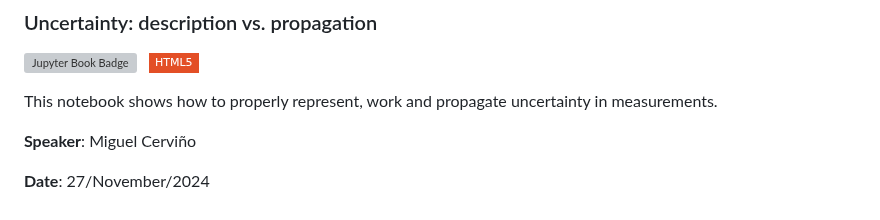
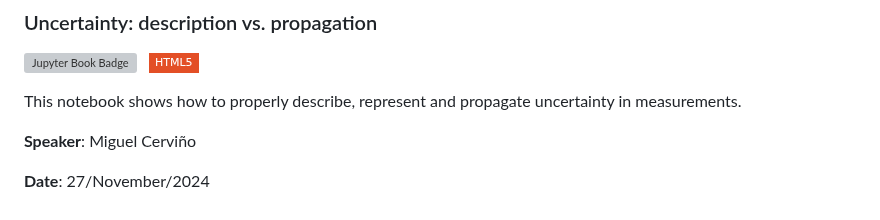
Before and after one commit to PyCoffees/notebooks, a Markdown page: README.md, the part around the change. Rendered like a GitHub page; badges without logos; grey boxes are pictures that could not be loaded.

```diff
--- a/README.md
+++ b/README.md
@@ -195,7 +195,7 @@ This notebook explores some of the basics of the `lmfit` module in ´python´ wi
 [![Jupyter Book Badge](https://jupyterbook.org/badge.svg)](https://github.com/PyCoffees/notebooks/blob/main/notebooks/2024_11_27_Error_Propagation_MiguelCerviño.ipynb) &nbsp; [![HTML5](https://img.shields.io/badge/HTML5-white?style=flat-square&logo=html5&logoColor=white&color=%23E34F26
 )](https://github.com/PyCoffees/notebooks/blob/main/notebooks/html/2024_11_27_Error_Propagation_MiguelCerviño.html)
 
-This notebook shows how to properly represent, work and propagate uncertainty in measurements.
+This notebook shows how to properly describe, represent and propagate uncertainty in measurements.
 
 **Speaker**: Miguel Cerviño
 
```
